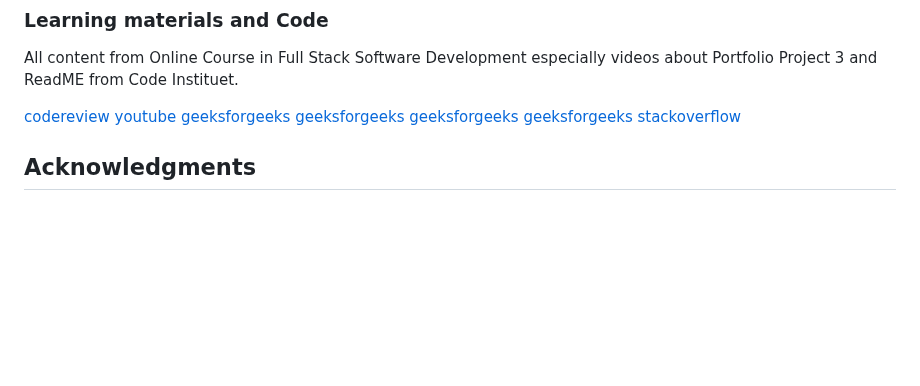
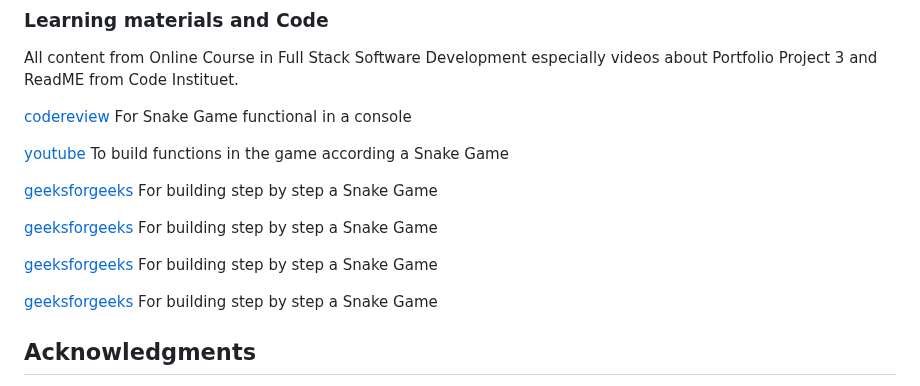
Before and after one commit to naomi-mali/snake_game, a Markdown page: README.md, the part around the change. Rendered like a GitHub page; blank space fills up the shorter version.

Commit message:
Add learning material description

```diff
--- a/README.md
+++ b/README.md
@@ -176,13 +176,17 @@ Implementing some or all of these features can greatly enhance the gameplay expe
 ### Learning materials and Code
  All content from Online Course in Full Stack Software Development especially videos about Portfolio Project 3 and ReadME from Code Instituet.
 
-[codereview](https://codereview.stackexchange.com/questions/104524/simple-console-snake-game-in-python)
-[youtube](https://www.youtube.com/watch?v=XKHEtdqhLK8&t=41185s)
-[geeksforgeeks](https://www.geeksforgeeks.org/snake-game-in-python-using-pygame-module/)
-[geeksforgeeks](https://www.geeksforgeeks.org/snake-game-in-python-using-pygame-module/)
-[geeksforgeeks](https://www.geeksforgeeks.org/snake-game-using-tkinter-python/)
-[geeksforgeeks](https://www.geeksforgeeks.org/create-a-snake-game-using-turtle-in-python/)
-[stackoverflow](https://stackoverflow.com/)
+[codereview](https://codereview.stackexchange.com/questions/104524/simple-console-snake-game-in-python) For Snake Game functional in a console
+
+[youtube](https://www.youtube.com/watch?v=XKHEtdqhLK8&t=41185s) To build functions in the game according a Snake Game
+
+[geeksforgeeks](https://www.geeksforgeeks.org/snake-game-in-python-using-pygame-module/) For building step by step a Snake Game
+
+[geeksforgeeks](https://www.geeksforgeeks.org/snake-game-in-python-using-pygame-module/) For building step by step a Snake Game
+
+[geeksforgeeks](https://www.geeksforgeeks.org/snake-game-using-tkinter-python/) For building step by step a Snake Game
+
+[geeksforgeeks](https://www.geeksforgeeks.org/create-a-snake-game-using-turtle-in-python/) For building step by step a Snake Game
 
 ## Acknowledgments
 
```
